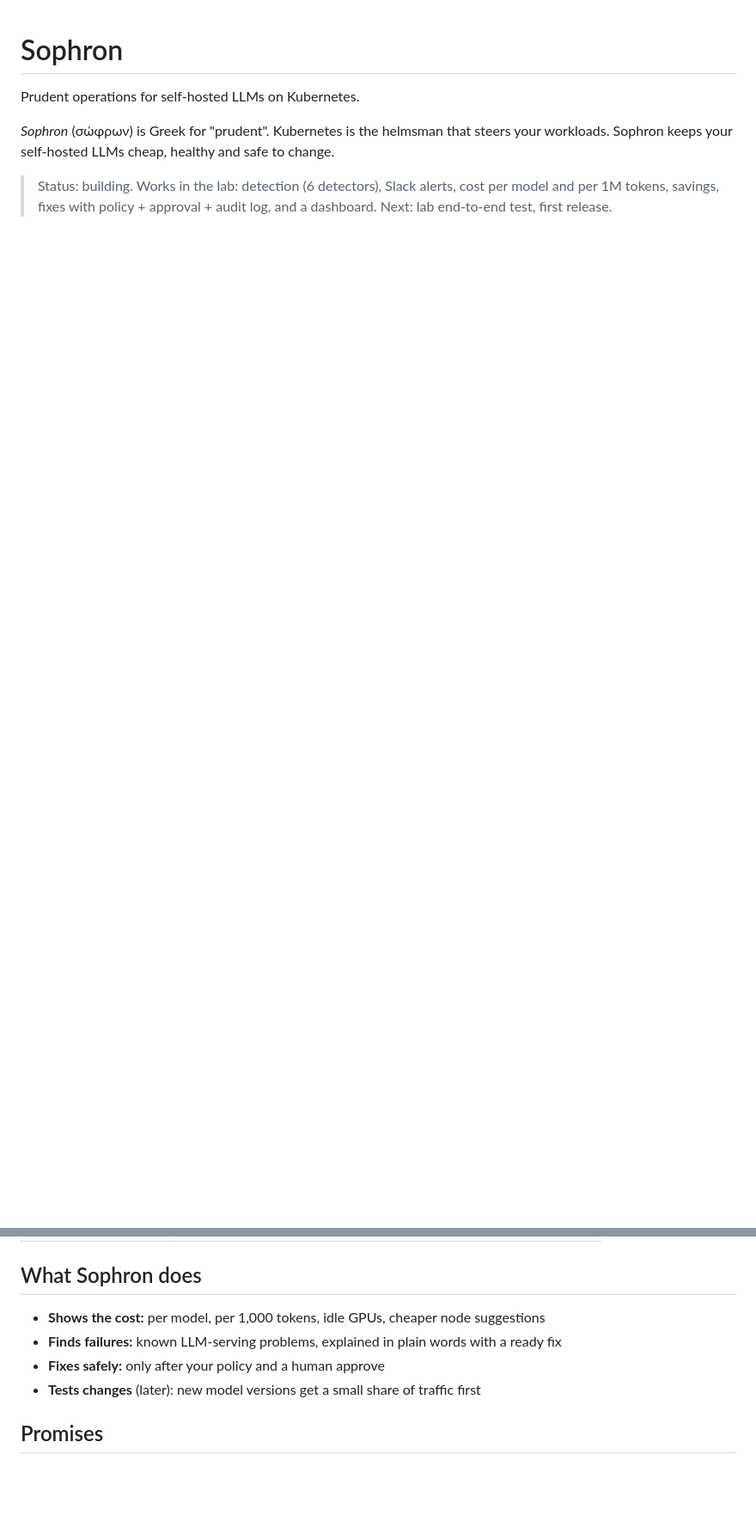
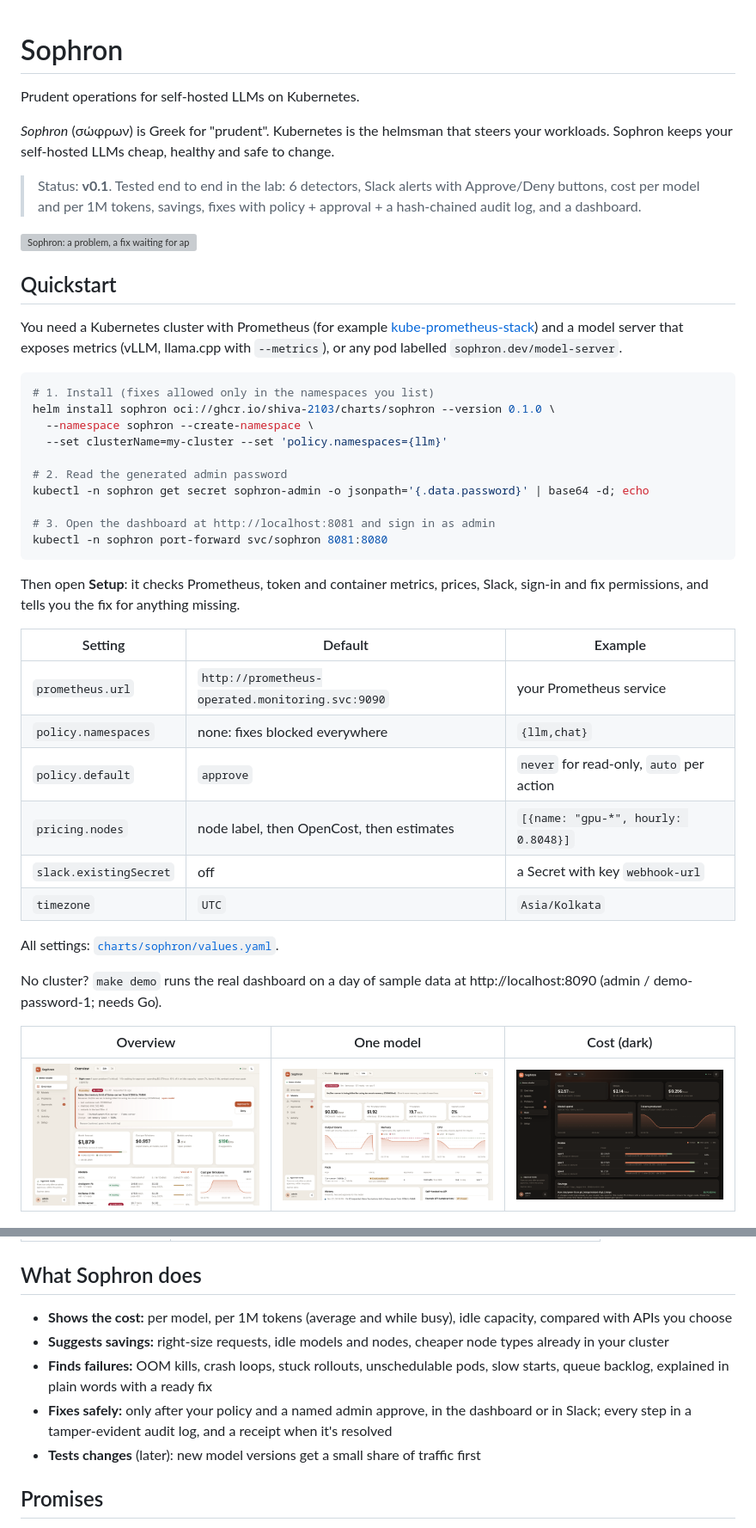
Before and after one commit to Shiva-2103/sophron, a Markdown page: README.md, 2 parts joined by grey strips. Shown at 86% size. GitHub-like rendering; pictures changed too: docs/assets/dashboard-cost-dark.png (added), docs/assets/dashboard-model.png (added), docs/assets/dashboard-overview.png (added); blank space fills up the shorter version; grey boxes are pictures that could not be loaded.

````diff
--- a/README.md
+++ b/README.md
@@ -4,7 +4,45 @@ Prudent operations for self-hosted LLMs on Kubernetes.
 
 *Sophron* (σώφρων) is Greek for "prudent". Kubernetes is the helmsman that steers your workloads. Sophron keeps your self-hosted LLMs cheap, healthy and safe to change.
 
-> Status: building. Works in the lab: detection (6 detectors), Slack alerts, cost per model and per 1M tokens, savings, fixes with policy + approval + audit log, and a dashboard. Next: lab end-to-end test, first release.
+> Status: **v0.1**. Tested end to end in the lab: 6 detectors, Slack alerts with Approve/Deny buttons, cost per model and per 1M tokens, savings, fixes with policy + approval + a hash-chained audit log, and a dashboard.
+
+![Sophron: a problem, a fix waiting for approval, approve, the receipt](docs/assets/demo.gif)
+
+## Quickstart
+
+You need a Kubernetes cluster with Prometheus (for example [kube-prometheus-stack](https://github.com/prometheus-community/helm-charts/tree/main/charts/kube-prometheus-stack)) and a model server that exposes metrics (vLLM, llama.cpp with `--metrics`), or any pod labelled `sophron.dev/model-server`.
+
+```bash
+# 1. Install (fixes allowed only in the namespaces you list)
+helm install sophron oci://ghcr.io/shiva-2103/charts/sophron --version 0.1.0 \
+  --namespace sophron --create-namespace \
+  --set clusterName=my-cluster --set 'policy.namespaces={llm}'
+
+# 2. Read the generated admin password
+kubectl -n sophron get secret sophron-admin -o jsonpath='{.data.password}' | base64 -d; echo
+
+# 3. Open the dashboard at http://localhost:8081 and sign in as admin
+kubectl -n sophron port-forward svc/sophron 8081:8080
+```
+
+Then open **Setup**: it checks Prometheus, token and container metrics, prices, Slack, sign-in and fix permissions, and tells you the fix for anything missing.
+
+| Setting | Default | Example |
+|---|---|---|
+| `prometheus.url` | `http://prometheus-operated.monitoring.svc:9090` | your Prometheus service |
+| `policy.namespaces` | none: fixes blocked everywhere | `{llm,chat}` |
+| `policy.default` | `approve` | `never` for read-only, `auto` per action |
+| `pricing.nodes` | node label, then OpenCost, then estimates | `[{name: "gpu-*", hourly: 0.8048}]` |
+| `slack.existingSecret` | off | a Secret with key `webhook-url` |
+| `timezone` | `UTC` | `Asia/Kolkata` |
+
+All settings: [`charts/sophron/values.yaml`](charts/sophron/values.yaml).
+
+No cluster? `make demo` runs the real dashboard on a day of sample data at http://localhost:8090 (admin / demo-password-1; needs Go).
+
+| Overview | One model | Cost (dark) |
+|---|---|---|
+| ![Overview](docs/assets/dashboard-overview.png) | ![Model page](docs/assets/dashboard-model.png) | ![Cost page](docs/assets/dashboard-cost-dark.png) |
 
 ![How Sophron works](docs/assets/overview.png)
 
@@ -20,9 +58,10 @@ Teams running their own LLMs on Kubernetes keep asking three questions:
 
 ## What Sophron does
 
-- **Shows the cost:** per model, per 1,000 tokens, idle GPUs, cheaper node suggestions
-- **Finds failures:** known LLM-serving problems, explained in plain words with a ready fix
-- **Fixes safely:** only after your policy and a human approve
+- **Shows the cost:** per model, per 1M tokens (average and while busy), idle capacity, compared with APIs you choose
+- **Suggests savings:** right-size requests, idle models and nodes, cheaper node types already in your cluster
+- **Finds failures:** OOM kills, crash loops, stuck rollouts, unschedulable pods, slow starts, queue backlog, explained in plain words with a ready fix
+- **Fixes safely:** only after your policy and a named admin approve, in the dashboard or in Slack; every step in a tamper-evident audit log, and a receipt when it's resolved
 - **Tests changes** (later): new model versions get a small share of traffic first
 
 ## Promises
````
Also changed, not shown: 11 other files.
